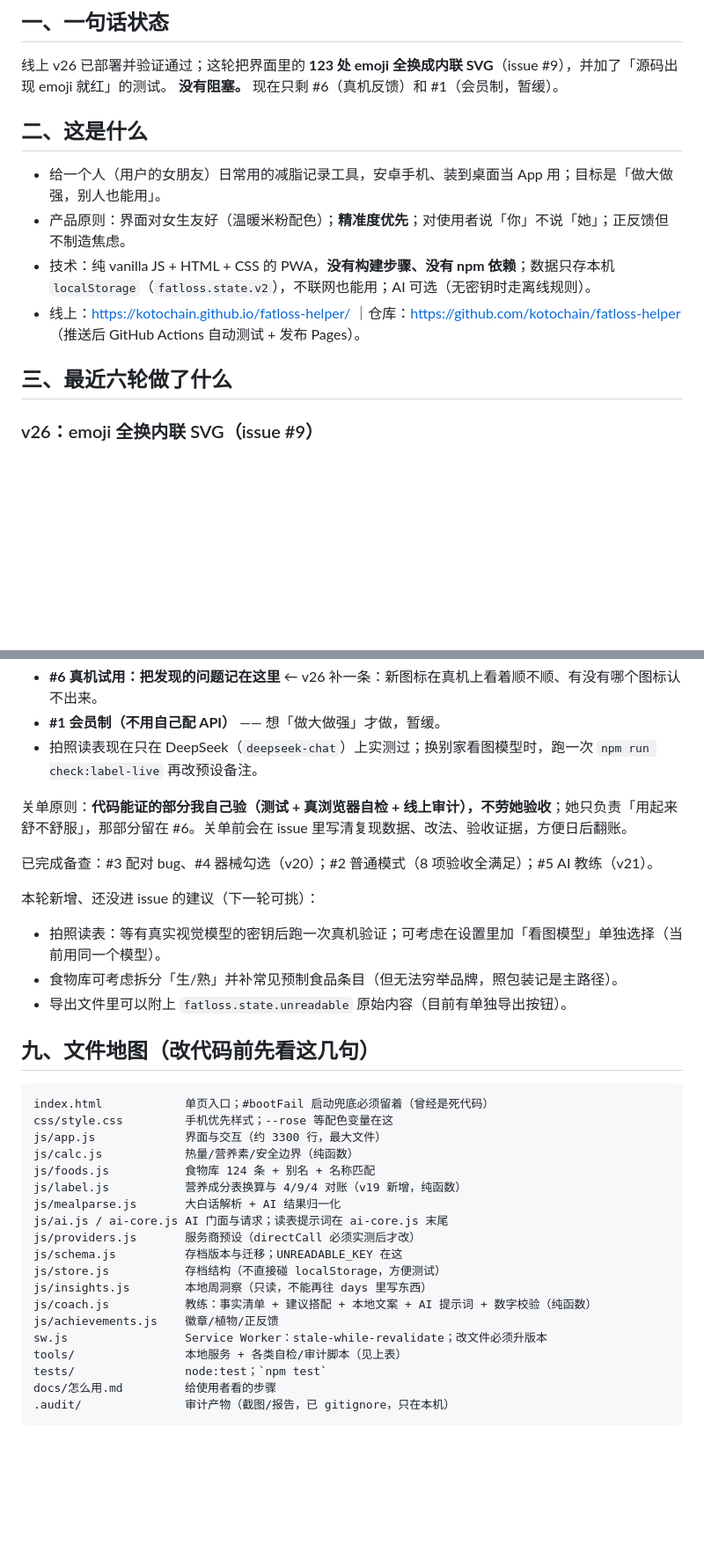
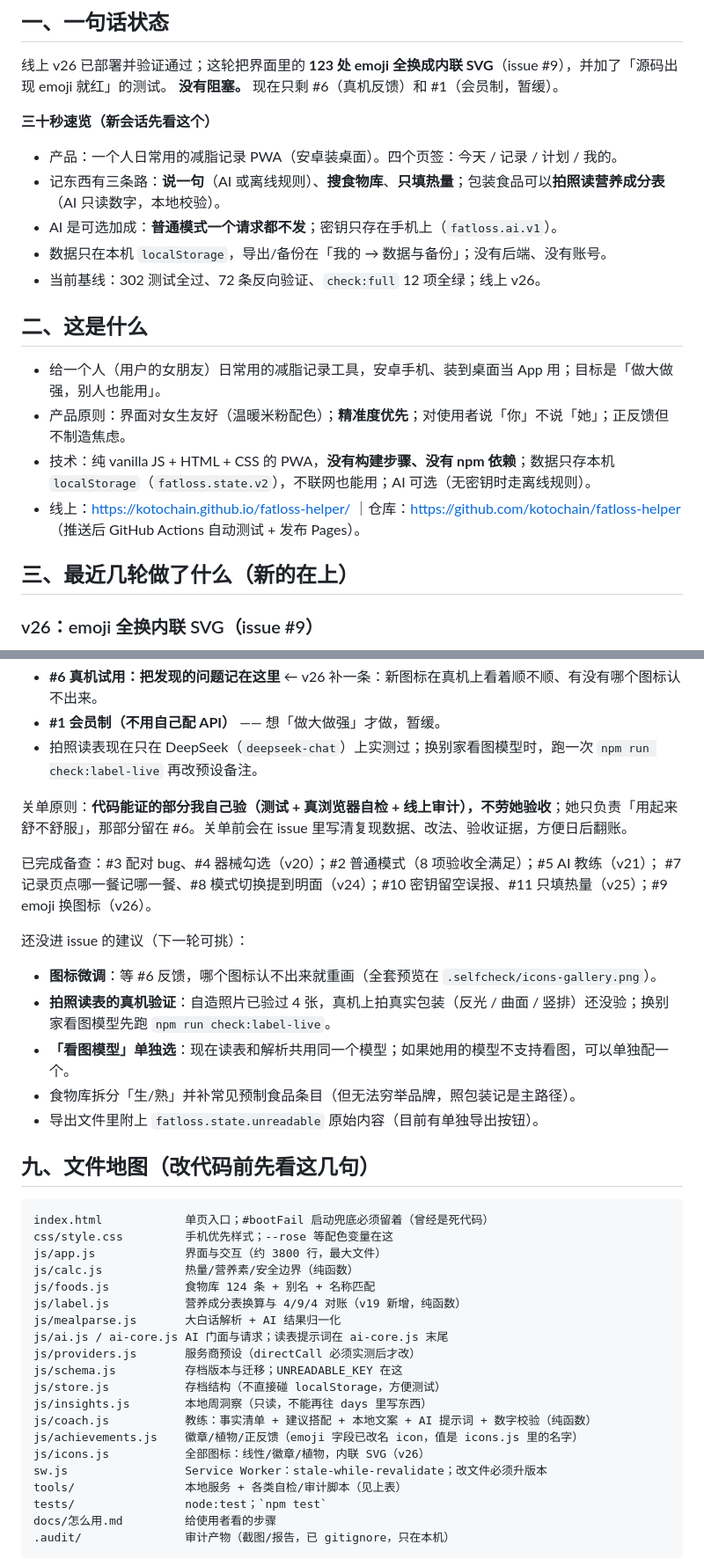
Before and after one commit to kotochain/fatloss-helper, a Markdown page: HANDOFF.md, 2 parts joined by grey strips. Shown at 88% size. Rendered like a GitHub page; blank space fills up the shorter version.

````diff
--- a/HANDOFF.md
+++ b/HANDOFF.md
@@ -7,6 +7,14 @@
 
 线上 v26 已部署并验证通过；这轮把界面里的 **123 处 emoji 全换成内联 SVG**（issue #9），并加了「源码出现 emoji 就红」的测试。
 **没有阻塞。** 现在只剩 #6（真机反馈）和 #1（会员制，暂缓）。
+
+**三十秒速览（新会话先看这个）**
+
+- 产品：一个人日常用的减脂记录 PWA（安卓装桌面）。四个页签：今天 / 记录 / 计划 / 我的。
+- 记东西有三条路：**说一句**（AI 或离线规则）、**搜食物库**、**只填热量**；包装食品可以**拍照读营养成分表**（AI 只读数字，本地校验）。
+- AI 是可选加成：**普通模式一个请求都不发**；密钥只存在手机上（`fatloss.ai.v1`）。
+- 数据只在本机 `localStorage`，导出/备份在「我的 → 数据与备份」；没有后端、没有账号。
+- 当前基线：302 测试全过、72 条反向验证、`check:full` 12 项全绿；线上 v26。
 
 ## 二、这是什么
 
@@ -15,7 +23,7 @@
 - 技术：纯 vanilla JS + HTML + CSS 的 PWA，**没有构建步骤、没有 npm 依赖**；数据只存本机 `localStorage`（`fatloss.state.v2`），不联网也能用；AI 可选（无密钥时走离线规则）。
 - 线上：https://kotochain.github.io/fatloss-helper/ ｜仓库：https://github.com/kotochain/fatloss-helper （推送后 GitHub Actions 自动测试 + 发布 Pages）。
 
-## 三、最近六轮做了什么
+## 三、最近几轮做了什么（新的在上）
 
 ### v26：emoji 全换内联 SVG（issue #9）
 
@@ -241,20 +247,23 @@ GitHub Issues（#2 #3 #4 #5 #7 #8 #9 #10 #11 已关，剩 2 条）：
 
 关单原则：**代码能证的部分我自己验（测试 + 真浏览器自检 + 线上审计），不劳她验收**；她只负责「用起来舒不舒服」，那部分留在 #6。关单前会在 issue 里写清复现数据、改法、验收证据，方便日后翻账。
 
-已完成备查：#3 配对 bug、#4 器械勾选（v20）；#2 普通模式（8 项验收全满足）；#5 AI 教练（v21）。
+已完成备查：#3 配对 bug、#4 器械勾选（v20）；#2 普通模式（8 项验收全满足）；#5 AI 教练（v21）；
+#7 记录页点哪一餐记哪一餐、#8 模式切换提到明面（v24）；#10 密钥留空误报、#11 只填热量（v25）；#9 emoji 换图标（v26）。
 
-本轮新增、还没进 issue 的建议（下一轮可挑）：
+还没进 issue 的建议（下一轮可挑）：
 
-- 拍照读表：等有真实视觉模型的密钥后跑一次真机验证；可考虑在设置里加「看图模型」单独选择（当前用同一个模型）。
-- 食物库可考虑拆分「生/熟」并补常见预制食品条目（但无法穷举品牌，照包装记是主路径）。
-- 导出文件里可以附上 `fatloss.state.unreadable` 原始内容（目前有单独导出按钮）。
+- **图标微调**：等 #6 反馈，哪个图标认不出来就重画（全套预览在 `.selfcheck/icons-gallery.png`）。
+- **拍照读表的真机验证**：自造照片已验过 4 张，真机上拍真实包装（反光 / 曲面 / 竖排）还没验；换别家看图模型先跑 `npm run check:label-live`。
+- **「看图模型」单独选**：现在读表和解析共用同一个模型；如果她用的模型不支持看图，可以单独配一个。
+- 食物库拆分「生/熟」并补常见预制食品条目（但无法穷举品牌，照包装记是主路径）。
+- 导出文件里附上 `fatloss.state.unreadable` 原始内容（目前有单独导出按钮）。
 
 ## 九、文件地图（改代码前先看这几句）
 
 ```
 index.html            单页入口；#bootFail 启动兜底必须留着（曾经是死代码）
 css/style.css         手机优先样式；--rose 等配色变量在这
-js/app.js             界面与交互（约 3300 行，最大文件）
+js/app.js             界面与交互（约 3800 行，最大文件）
 js/calc.js            热量/营养素/安全边界（纯函数）
 js/foods.js           食物库 124 条 + 别名 + 名称匹配
 js/label.js           营养成分表换算与 4/9/4 对账（v19 新增，纯函数）
@@ -265,7 +274,8 @@ js/schema.js          存档版本与迁移；UNREADABLE_KEY 在这
 js/store.js           存档结构（不直接碰 localStorage，方便测试）
 js/insights.js        本地周洞察（只读，不能再往 days 里写东西）
 js/coach.js           教练：事实清单 + 建议搭配 + 本地文案 + AI 提示词 + 数字校验（纯函数）
-js/achievements.js    徽章/植物/正反馈
+js/achievements.js    徽章/植物/正反馈（emoji 字段已改名 icon，值是 icons.js 里的名字）
+js/icons.js           全部图标：线性/徽章/植物，内联 SVG（v26）
 sw.js                 Service Worker：stale-while-revalidate；改文件必须升版本
 tools/                本地服务 + 各类自检/审计脚本（见上表）
 tests/                node:test；`npm test`
````
Also changed, not shown: other parts of HANDOFF.md (+15 -14 lines), README.md (+6 -3 lines).
